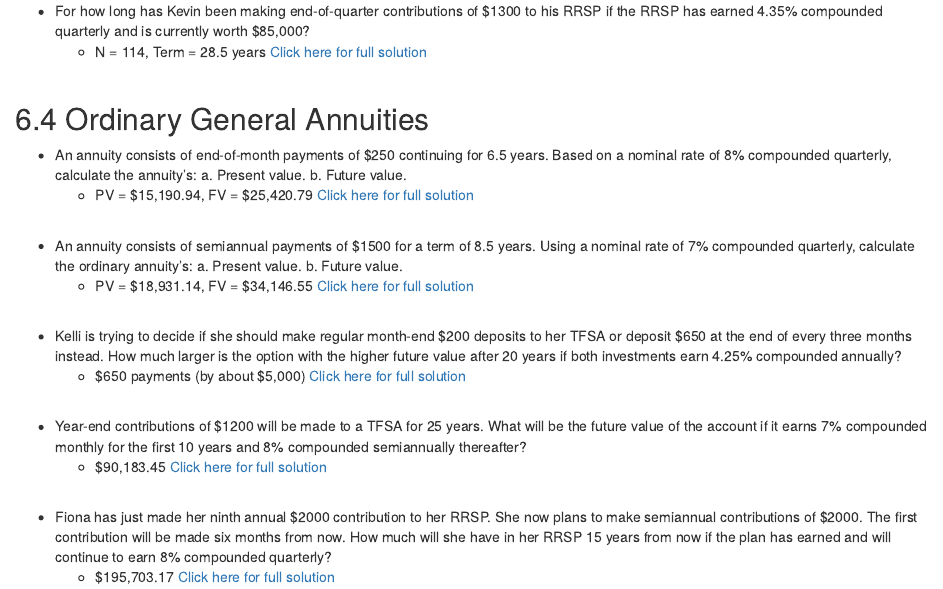
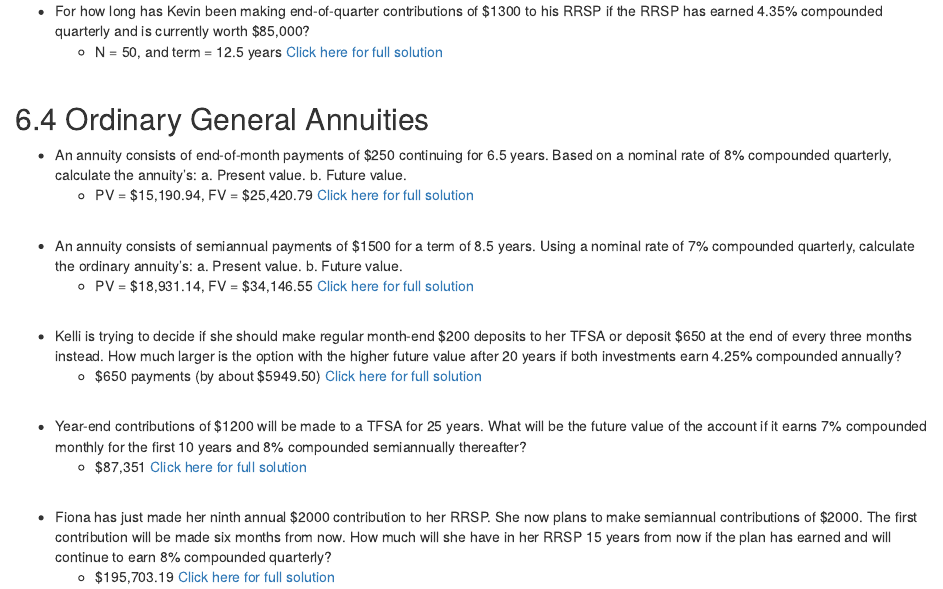
Before and after one commit to TheElementsMath/M114, an R Markdown document (06-Annuities.Rmd): the page in a window 1100 px wide, from 1750 px down. Rendered offline with R 4.5, knitr and Pandoc, with nearby package versions; drawn as R Markdown's standard HTML page in place of the format the file asks for.

Commit message:
Add files via upload

```diff
--- a/06-Annuities.Rmd
+++ b/06-Annuities.Rmd
@@ -105,7 +105,7 @@ from now?
 
 
 *  For how long has Kevin been making end-of-quarter contributions of \$1300 to his RRSP if the RRSP has earned 4.35% compounded quarterly and is currently worth \$85,000?
-    *   N = 114, Term = 28.5 years  [Click here for full solution]()
+    *   N = 50, and term = 12.5 years  [Click here for full solution](https://youtu.be/08e70cVxDas)
 <p>&nbsp;</p>
 
 
@@ -114,27 +114,27 @@ from now?
 ##  6.4  Ordinary General Annuities {-}
 
 *  An annuity consists of end-of-month payments of $250 continuing for 6.5 years. Based on a nominal rate of 8% compounded quarterly, calculate the annuity’s: a. Present value. b. Future value.
-    *   PV = \$15,190.94, FV = \$25,420.79  [Click here for full solution]()
+    *   PV = \$15,190.94, FV = \$25,420.79  [Click here for full solution](https://youtu.be/2qN_v-u8uL8)
 <p>&nbsp;</p>
 
 
 *  An annuity consists of semiannual payments of $1500 for a term of 8.5 years. Using a nominal rate of 7% compounded quarterly, calculate the ordinary annuity’s: a. Present value. b. Future value.
-    *  PV = \$18,931.14, FV = \$34,146.55   [Click here for full solution]()
+    *  PV = \$18,931.14, FV = \$34,146.55   [Click here for full solution](https://youtu.be/X0DQ5J4SrY8)
 <p>&nbsp;</p>
 
 
 *  Kelli is trying to decide if she should make regular month-end \$200 deposits to her TFSA or deposit \$650 at the end of every three months instead. How much larger is the option with the higher future value after 20 years if both investments earn 4.25% compounded annually?
-    *  $650 payments (by about \$5,000)   [Click here for full solution]()
+    *  $650 payments (by about \$5949.50)   [Click here for full solution](https://youtu.be/ldkUwunlYEc)
 <p>&nbsp;</p>
 
 
 *  Year-end contributions of $1200 will be made to a TFSA for 25 years. What will be the future value of the account if it earns 7% compounded monthly for the first 10 years and 8% compounded semiannually thereafter?
-    *  $90,183.45   [Click here for full solution]()
+    *  $87,351   [Click here for full solution](https://youtu.be/HXB9VUpZyIM)
 <p>&nbsp;</p>
 
 
 *  Fiona has just made her ninth annual \$2000 contribution to her RRSP. She now plans to make semiannual contributions of \$2000. The first contribution will be made six months from now. How much will she have in her RRSP 15 years from now if the plan has earned and will continue to earn 8% compounded quarterly?
-    *  \$195,703.17   [Click here for full solution]()
+    *  \$195,703.19   [Click here for full solution](https://youtu.be/nQWOwaJQih8)
 <p>&nbsp;</p>
 
 
```
Also changed, not shown: 07-MoreOnAnnuities.Rmd (+5 -5 lines), docs/search_index.json, 2 other files.
